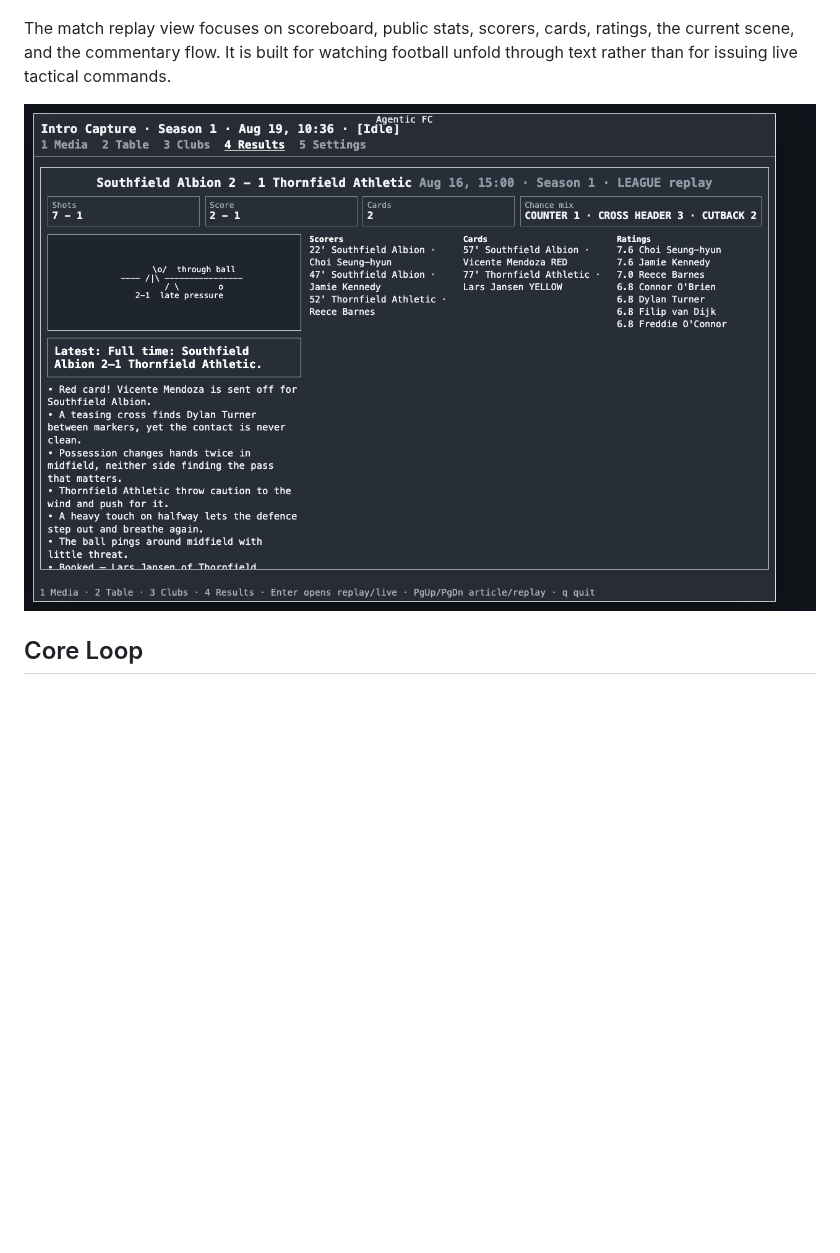
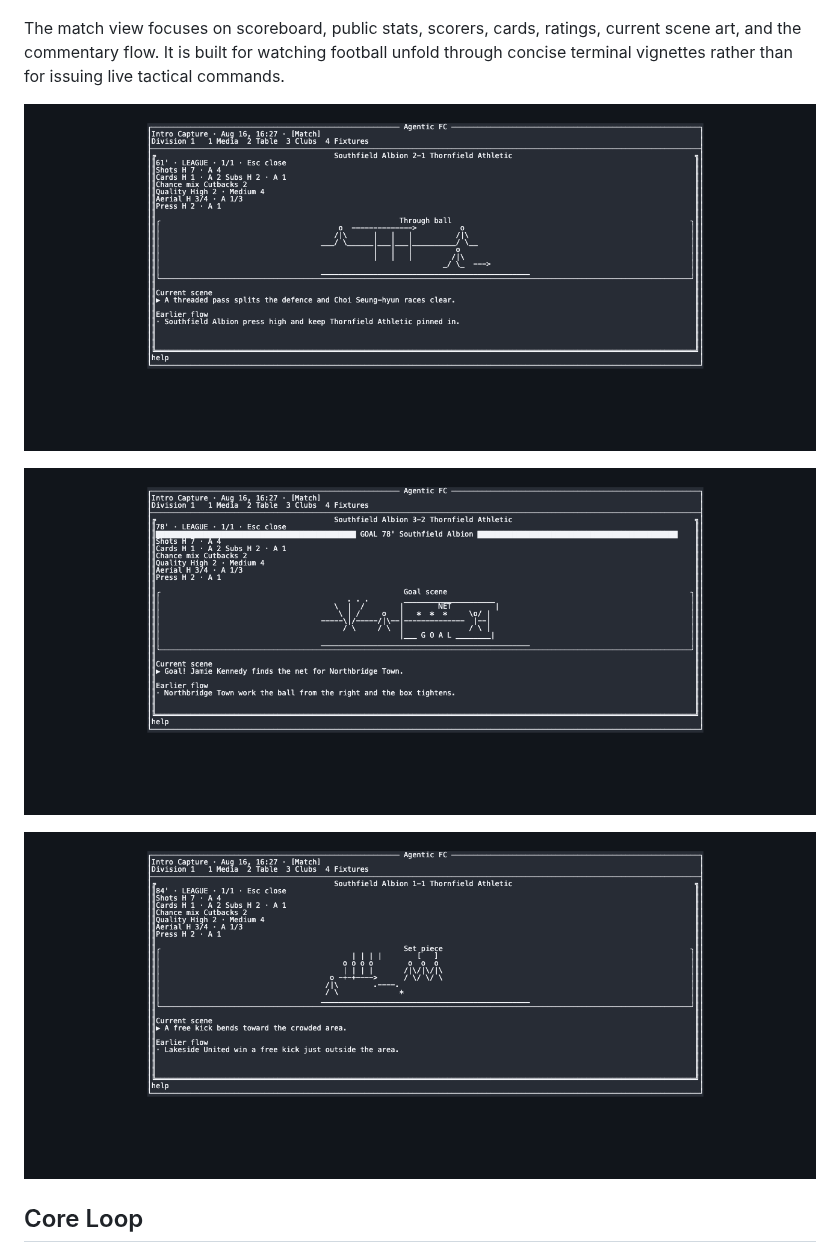
Before and after one commit to gaemi/agentic-fc, a Markdown page: docs/15-game-introduction.md, the part around the change. GitHub-like rendering; pictures changed too: docs/assets/intro/tui-match-goal.png (added), docs/assets/intro/tui-match-replay.png (deleted), docs/assets/intro/tui-match-setpiece.png (added); blank space fills up the shorter version.

Commit message:
Polish TUI scene art and intro screenshots (#19)
Polish TUI match scene art, add regression coverage, and refresh the English intro screenshots with through-ball, goal, and set-piece examples.

```diff
--- a/docs/15-game-introduction.md
+++ b/docs/15-game-introduction.md
@@ -65,11 +65,16 @@ completed matches can open as replay detail.
 
 ![TUI fixtures and results overview](assets/intro/tui-results-detail.png)
 
-The match replay view focuses on scoreboard, public stats, scorers, cards,
-ratings, the current scene, and the commentary flow. It is built for watching
-football unfold through text rather than for issuing live tactical commands.
+The match view focuses on scoreboard, public stats, scorers, cards, ratings,
+current scene art, and the commentary flow. It is built for watching football
+unfold through concise terminal vignettes rather than for issuing live tactical
+commands.
 
-![TUI match replay with scene frame and commentary](assets/intro/tui-match-replay.png)
+![TUI match view showing a through-ball scene](assets/intro/tui-match-through.png)
+
+![TUI match view showing a goal flash with the goal scene](assets/intro/tui-match-goal.png)
+
+![TUI match view showing a set-piece scene](assets/intro/tui-match-setpiece.png)
 
 ## Core Loop
 
```
Also changed, not shown: 2 other files.
